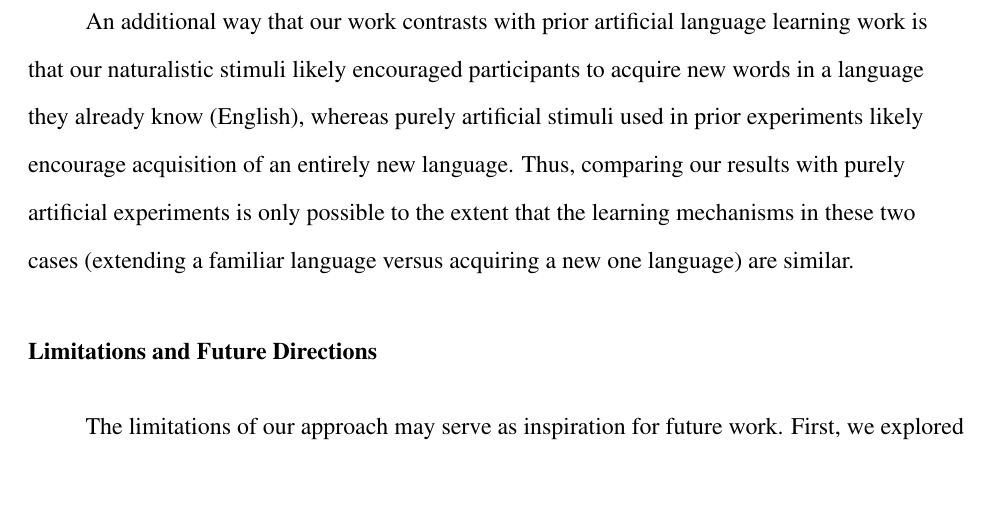
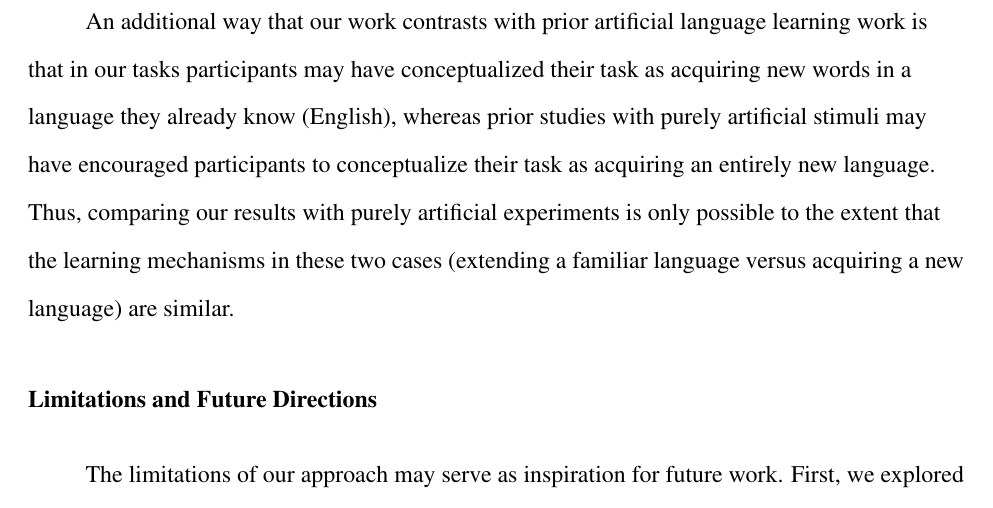
Before and after one commit to longouyang/semantic-coherence-manuscript, a LaTeX paper (report.tex): part of page 35 of 44, cut so that both start at the same text, the shorter picture padded with empty space. Compiled offline with pdfLaTeX.

Commit message:
Lera's rewording

```diff
--- a/report.tex
+++ b/report.tex
@@ -657,8 +657,7 @@ What is the mechanism by which semantic coherence facilitates learning? Perhaps
 
 Our finding that phonological coherence does not facilitate learning may at first appear at odds with experiments that have reached the opposite conclusion \citep{frigo1998, lany2010, monaghan2005}. But previous work has applied phonological regularities to the target words (the words that experimenters measure learning for).  In contrast, in order to permit comparison with the semantic coherence conditions, we applied the regularities to the context words (the words that co-occurred with the target words). In other words, previous experiments used target coherence, while we used context coherence. In our experiment, the target categories themselves did not have phonological regularity but they reliably co-occurred with context categories that did. We speculate that this subtle but substantial difference explains the different patterns we observed.
 
-An additional way that our work contrasts with prior artificial language learning work is that our naturalistic stimuli likely encouraged participants to acquire new words in a language they already know (English), whereas purely artificial stimuli used in prior experiments likely encourage acquisition of an entirely new language.
-Thus, comparing our results with purely artificial experiments is only possible to the extent that the learning mechanisms in these two cases (extending a familiar language versus acquiring a new one language) are similar.
+An additional way that our work contrasts with prior artificial language learning work is that in our tasks participants may have conceptualized their task as acquiring new words in a language they already know (English), whereas prior studies with purely artificial stimuli may have encouraged participants to conceptualize their task as acquiring an entirely new language. Thus, comparing our results with purely artificial experiments is only possible to the extent that the learning mechanisms in these two cases (extending a familiar language versus acquiring a new language) are similar.
 
 \subsection{Limitations and Future Directions}
 
```
